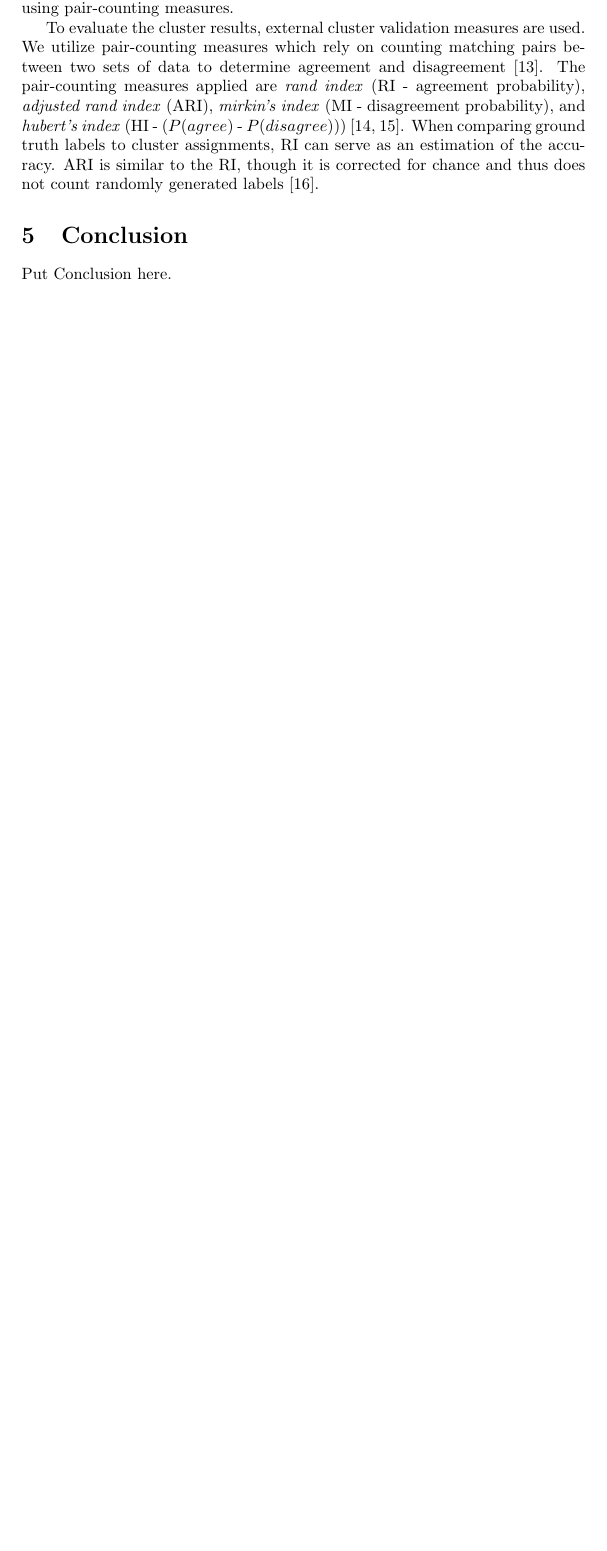
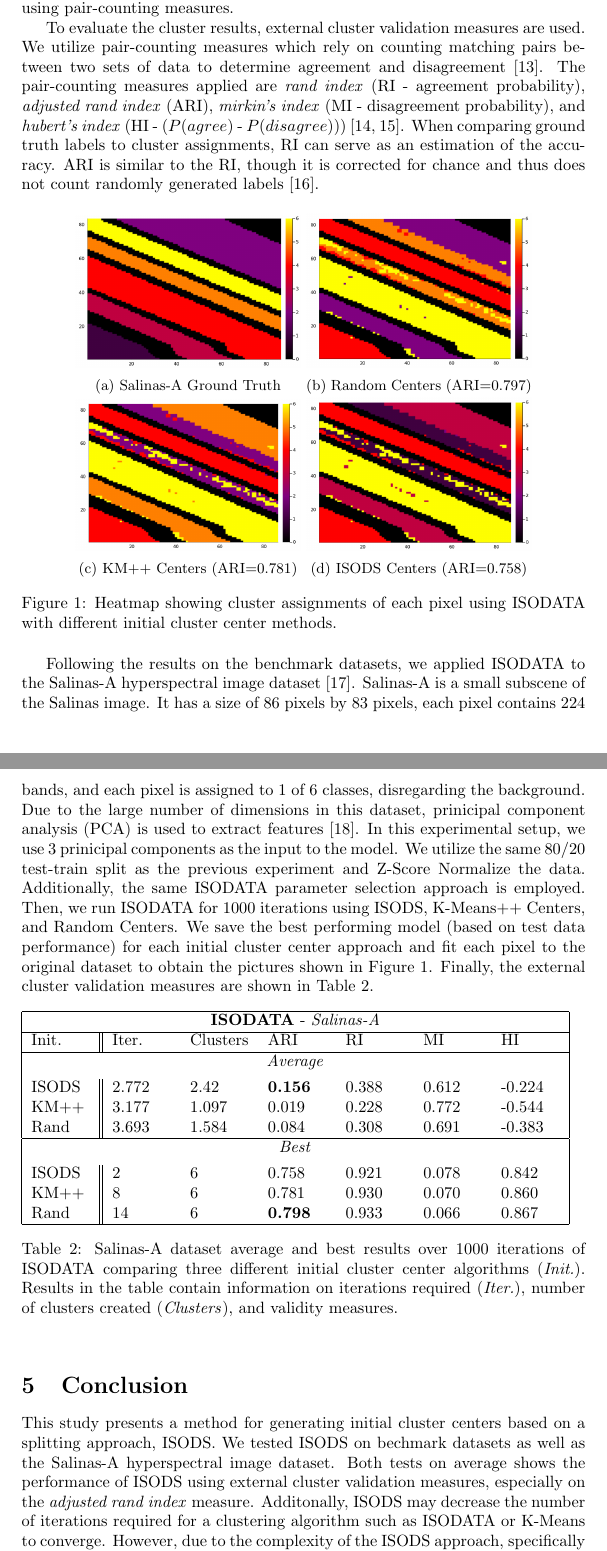
Before and after one commit to CMVSR/ISODATA.jl, a LaTeX paper (paper/paper.tex): part of page 6 of 7 before the commit and two parts of pages 6 and 7 of 9 after it, the two joined at a grey line, cut so that both start at the same text, the shorter picture padded with empty space. Compiled offline with pdfLaTeX.

Commit message:
add experiment 2 results and conclusion

```diff
--- a/paper/paper.tex
+++ b/paper/paper.tex
@@ -1,6 +1,10 @@
 
 \documentclass[a4paper,10pt]{article}
 \usepackage{graphicx}
+\usepackage{caption}
+\usepackage{subcaption}
+
+\graphicspath{ {./img/} }
 \begin{document}
 
 \title{\bf ISODS: An ISODATA-Based Initial Centroid Algorithm}
@@ -315,10 +319,93 @@ to cluster assignments, RI can serve as an estimation of the accuracy. ARI is
 similar to the RI, though it is corrected for chance and thus does not count
 randomly generated labels \cite{Rand1971}.
 
+\begin{figure}[ht]
+      \centering
+      \begin{subfigure}[b]{0.4\textwidth}
+            \centering
+            \includegraphics[width=\linewidth]{salinasgt.png}
+            \caption{Salinas-A Ground Truth}
+            \label{fig:salinasgt}
+      \end{subfigure}
+      \begin{subfigure}[b]{0.4\textwidth}
+            \centering
+            \includegraphics[width=\linewidth]{risodata.png}
+            \caption{Random Centers (ARI=0.797)}
+            \label{fig:salinasr}
+      \end{subfigure}\hfill
+      \centering
+      \begin{subfigure}[b]{0.4\textwidth}
+            \centering
+            \includegraphics[width=\linewidth]{kisodata.png}
+            \caption{KM++ Centers (ARI=0.781)}
+            \label{fig:salinask}
+      \end{subfigure}
+      \begin{subfigure}[b]{0.4\textwidth}
+            \centering
+            \includegraphics[width=\linewidth]{iisodata.png}
+            \caption{ISODS Centers (ARI=0.758)}
+            \label{fig:salinasi}
+      \end{subfigure}\hfill \caption{Heatmap showing cluster assignments of each
+            pixel using ISODATA with different initial cluster center methods.}
+      \label{fig:salinas}
+\end{figure}
+
+Following the results on the benchmark datasets, we applied ISODATA to the
+Salinas-A hyperspectral image dataset \cite{Salinas}. Salinas-A is a small
+subscene of the Salinas image. It has a size of $86$ pixels by $83$ pixels, each
+pixel contains $224$ bands, and each pixel is assigned to $1$ of $6$ classes,
+disregarding the background. Due to the large number of dimensions in this
+dataset, prinicipal component analysis (PCA) is used to extract features
+\cite{Rodarmel2002}. In this experimental setup, we use $3$ prinicipal
+components as the input to the model. We utilize the same 80/20 test-train split
+as the previous experiment and Z-Score Normalize the data. Additionally, the
+same ISODATA parameter selection approach is employed. Then, we run ISODATA for
+$1000$ iterations using ISODS, K-Means++ Centers, and Random Centers. We save
+the best performing model (based on test data performance) for each initial
+cluster center approach and fit each pixel to the original dataset to obtain the
+pictures shown in Figure \ref{fig:salinas}. Finally, the external cluster
+validation measures are shown in Table \ref{tab:salinastable}.
+
+\begin{table}[ht]
+      \begin{tabular}{ |p{1.25cm}||p{1.25cm} p{1.25cm} p{1.25cm} p{1.25cm} p{1.25cm} p{1.25cm}|}
+            \hline
+            \multicolumn{7}{|c|}{\textbf{ISODATA} - \textit{Salinas-A}}        \\
+            \hline
+            Init. & Iter. & Clusters & ARI            & RI    & MI    & HI     \\
+            \hline
+            \multicolumn{7}{|c|}{\textit{Average}}                             \\[1ex]
+            ISODS & 2.772 & 2.42     & \textbf{0.156} & 0.388 & 0.612 & -0.224 \\
+            KM++  & 3.177 & 1.097    & 0.019          & 0.228 & 0.772 & -0.544 \\
+            Rand  & 3.693 & 1.584    & 0.084          & 0.308 & 0.691 & -0.383 \\
+            \hline
+            \multicolumn{7}{|c|}{\textit{Best}}                                \\[1ex]
+            ISODS & 2     & 6        & 0.758          & 0.921 & 0.078 & 0.842  \\
+            KM++  & 8     & 6        & 0.781          & 0.930 & 0.070 & 0.860  \\
+            Rand  & 14    & 6        & \textbf{0.798} & 0.933 & 0.066 & 0.867  \\
+            \hline
+      \end{tabular}
+      \caption{Salinas-A dataset average and best results over 1000 iterations
+            of ISODATA comparing three different initial cluster center
+            algorithms (\textit{Init.}). Results in the table contain
+            information on iterations required (\textit{Iter.}), number of
+            clusters created (\textit{Clusters}), and validity measures.}
+      \label{tab:salinastable}
+\end{table}
+
 % =========================================================================== %
 
 \section{Conclusion}
-Put Conclusion here.
+This study presents a method for generating initial cluster centers based on a
+splitting approach, ISODS. We tested ISODS on bechmark datasets as well as the
+Salinas-A hyperspectral image dataset. Both tests on average shows the
+performance of ISODS using external cluster validation measures, especially on
+the \textit{adjusted rand index} measure. Additonally, ISODS may decrease the
+number of iterations required for a clustering algorithm such as ISODATA or
+K-Means to converge. However, due to the complexity of the ISODS approach,
+specifically calculating the means of the clusters, the number of iterations
+taken by ISODS should be considered. When used in conjunction with ISODATA,
+ISODS also shows an average number of clusters generated closer to the expected
+output.
 
 % =========================================================================== %
 
```
Also changed, not shown: paper/paper.bib (+17 -0 lines), paper/img/salinasgt.png (added), paper/paper.tex (10 more changed lines).
